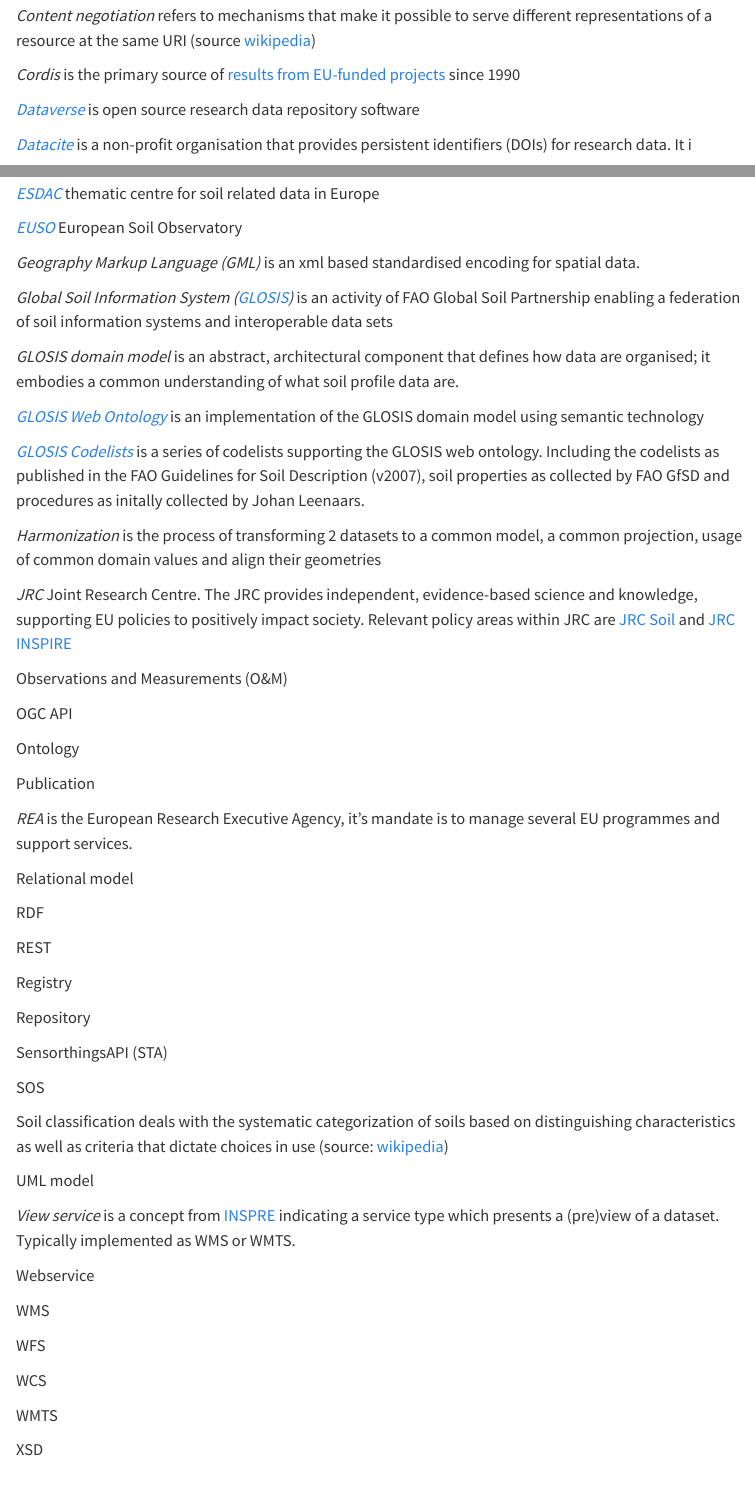
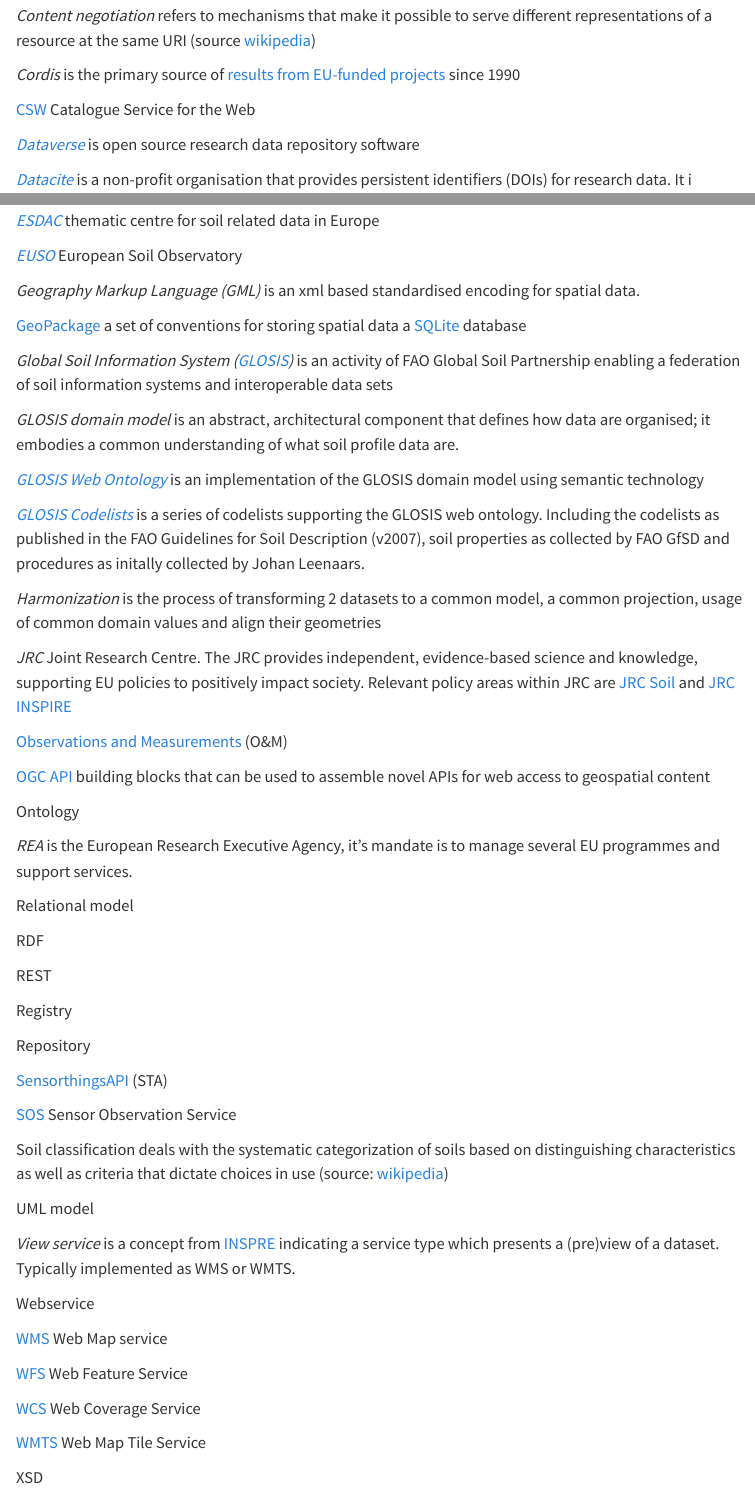
Before and after one commit to ejpsoil/soildata-assimilation-guidance, a Quarto document (docs/glossary.qmd): the page in a window 1100 px wide, from 590 px down, and a second part further down, joined at a grey line. Rendered offline with R 4.5, knitr and Pandoc in place of Quarto, with nearby package versions; menus at the side of the page are left out.

Commit message:
Update glossary.qmd

```diff
--- a/docs/glossary.qmd
+++ b/docs/glossary.qmd
@@ -27,6 +27,8 @@
 
 *Cordis* is the primary source of [results from EU-funded projects](https://cordis.europa.eu/) since 1990
 
+[CSW](https://www.ogc.org/standard/csw) Catalogue Service for the Web
+
 [*Dataverse*](https://dataverse.org/) is open source research data repository software
 
 [*Datacite*](https://datacite.org/) is a non-profit organisation that provides persistent identifiers (DOIs) for research data. It i
@@ -51,6 +53,8 @@
 
 *Geography Markup Language (GML)* is an xml based standardised encoding for spatial data.
 
+[GeoPackage](https://www.ogc.org/standard/geopackage/) a set of conventions for storing spatial data a [SQLite](https://www.sqlite.org/) database
+
 *Global Soil Information System ([GLOSIS](https://www.fao.org/global-soil-partnership/areas-of-work/soil-information-and-data/en/))* is an activity of FAO Global Soil Partnership enabling a federation of soil information systems and interoperable data sets
 
 *GLOSIS domain model* is an abstract, architectural component that defines how data are organised; it embodies a common understanding of what soil profile data are.
@@ -63,13 +67,11 @@
 
 *JRC* Joint Research Centre. The JRC provides independent, evidence-based science and knowledge, supporting EU policies to positively impact society. Relevant policy areas within JRC are [JRC Soil](https://joint-research-centre.ec.europa.eu/scientific-activities-z/soil_en) and [JRC INSPIRE](https://inspire.ec.europa.eu/whos-who-inspire/57734)
 
-Observations and Measurements (O&M)
+[Observations and Measurements](https://www.ogc.org/standard/om/) (O&M)
 
-OGC API
+[OGC API](https://ogcapi.ogc.org/) building blocks that can be used to assemble novel APIs for web access to geospatial content
 
 Ontology
-
-Publication
 
 *REA* is the European Research Executive Agency, it's mandate is to manage several EU programmes and support services.
 
@@ -83,9 +85,9 @@
 
 Repository
 
-SensorthingsAPI (STA)
+[SensorthingsAPI](https://www.ogc.org/standard/sensorthings/) (STA)
 
-SOS
+[SOS](https://www.ogc.org/standard/sos/) Sensor Observation Service
 
 Soil classification deals with the systematic categorization of soils based on distinguishing characteristics as well as criteria that dictate choices in use (source: [wikipedia](https://en.wikipedia.org/wiki/Soil_classification))
 
@@ -95,12 +97,12 @@
 
 Webservice
 
-WMS
+[WMS](https://www.ogc.org/standard/wms/) Web Map service
 
-WFS
+[WFS](https://www.ogc.org/standard/wfs/) Web Feature Service
 
-WCS
+[WCS](https://www.ogc.org/standard/wcs/) Web Coverage Service
 
-WMTS
+[WMTS](https://www.ogc.org/standard/wmts) Web Map Tile Service
 
 XSD
```
